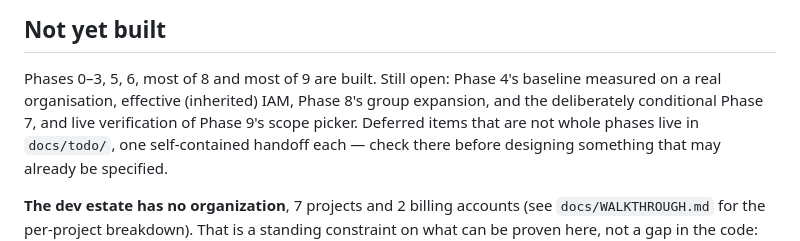
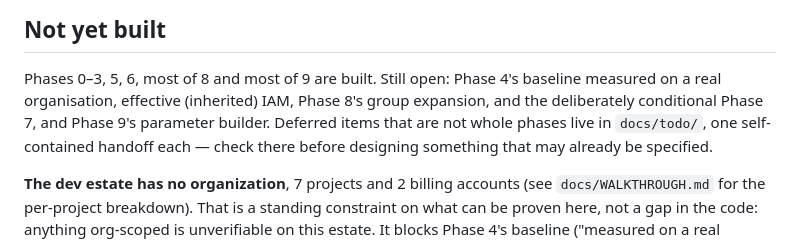
Before and after one commit to edoatley/gcp-resource-browser, a Markdown page: CLAUDE.md, the part around the change. Drawn GitHub-style.

```diff
--- a/CLAUDE.md
+++ b/CLAUDE.md
@@ -154,7 +154,7 @@ adding a resource type is a one-line change that lights up both surfaces.
 
 Phases 0–3, 5, 6, most of 8 and most of 9 are built. Still open: Phase 4's baseline measured on a real
 organisation, effective (inherited) IAM, Phase 8's group expansion, and the deliberately
-conditional Phase 7, and live verification of Phase 9's scope picker. Deferred items that are not whole phases live
+conditional Phase 7, and Phase 9's parameter builder. Deferred items that are not whole phases live
 in `docs/todo/`, one self-contained handoff each — check there before designing something that
 may already be specified.
 
```
Also changed, not shown: README.md (+1 -1 lines), docs/DELIVERY_PLAN.md (+8 -5 lines).
